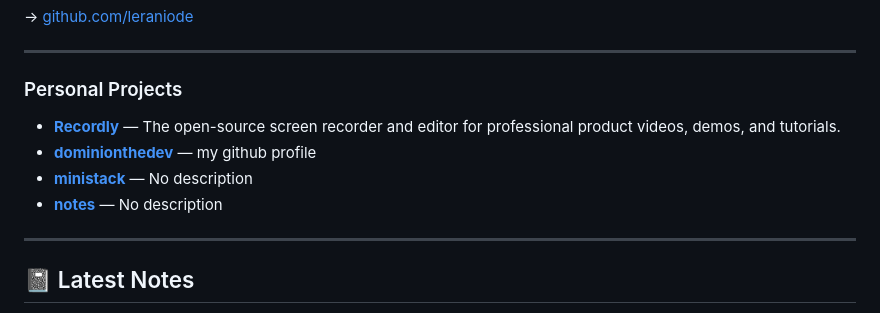
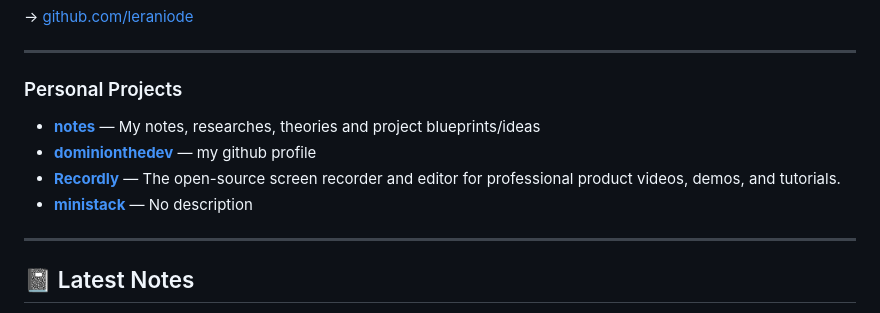
Before and after one commit to dominionthedev/dominionthedev, a Markdown page: README.md, the part around the change. Rendered like a GitHub page.

Commit message:
chore: update README [automated]

```diff
--- a/README.md
+++ b/README.md
@@ -67,10 +67,10 @@ A defining part of my work is a **theory-driven approach** to software design
 ### Personal Projects
 
 <!-- PERSONAL_REPOS:START -->
+- **[notes](https://github.com/dominionthedev/notes)** — My notes, researches, theories and project blueprints/ideas
+- **[dominionthedev](https://github.com/dominionthedev/dominionthedev)** — my github profile
 - **[Recordly](https://github.com/dominionthedev/Recordly)** — The open-source screen recorder and editor for professional product videos, demos, and tutorials.
-- **[dominionthedev](https://github.com/dominionthedev/dominionthedev)** — my github profile
 - **[ministack](https://github.com/dominionthedev/ministack)** — No description
-- **[notes](https://github.com/dominionthedev/notes)** — No description
 <!-- PERSONAL_REPOS:END -->
 
 ---
```
